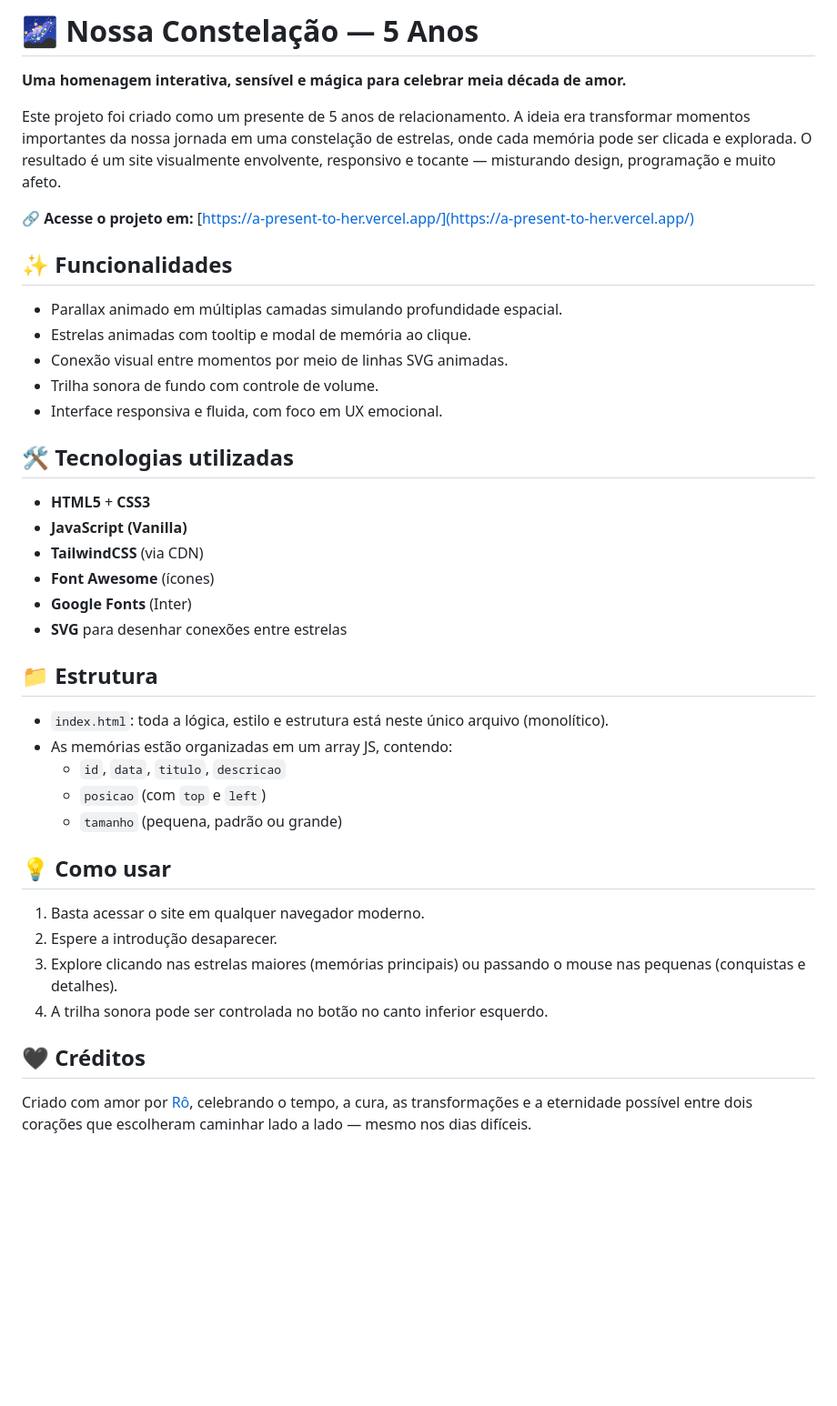
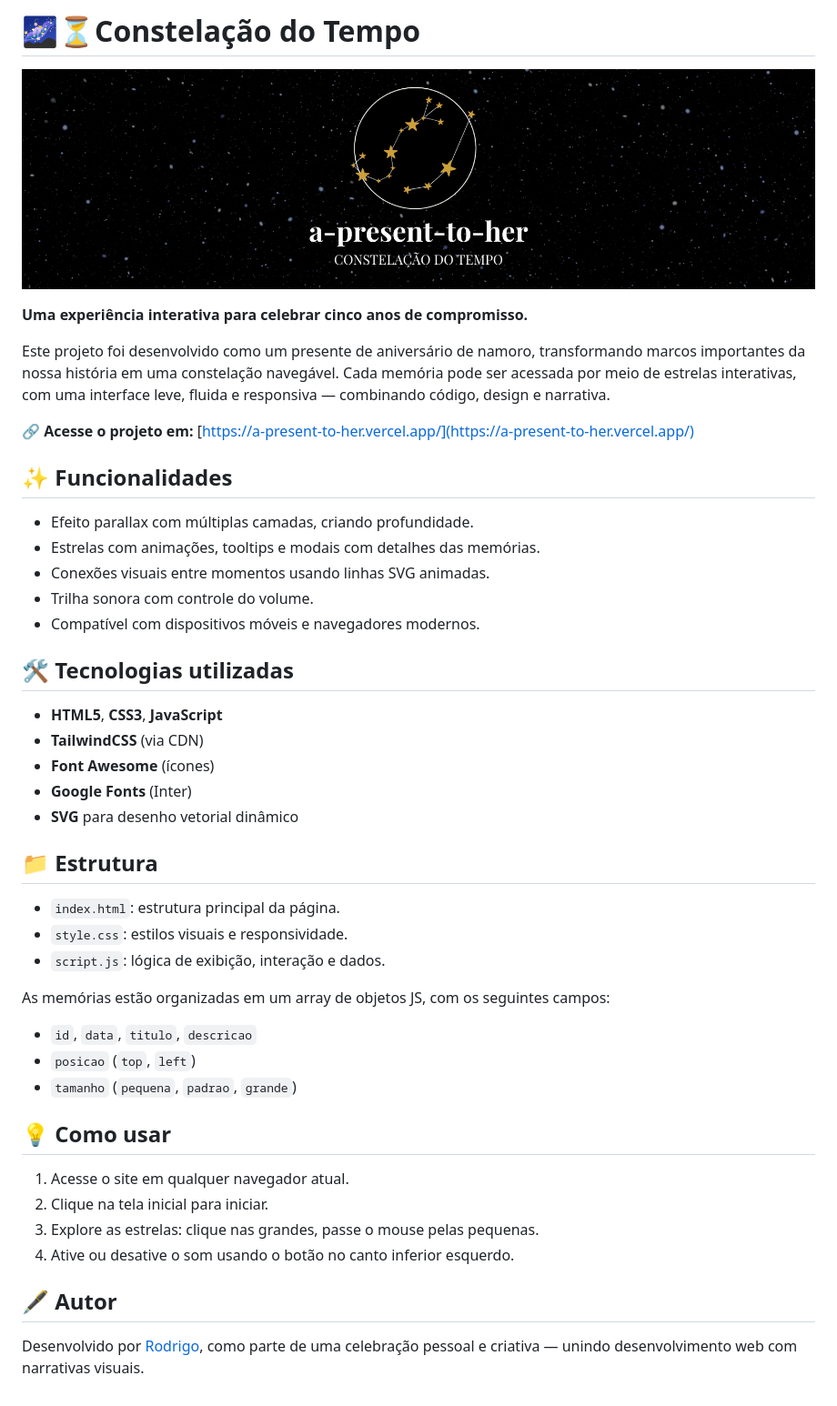
Before and after one commit to RodrigoFrangel/a-present-to-her, a Markdown page: README.md, the part around the change. Shown: that part at 91% size. Drawn GitHub-style; pictures changed too: img/a-present-to-her.png (added); blank space fills up the shorter version.

Commit message:
docs: updates README (+ minor changes)

```diff
--- a/README.md
+++ b/README.md
@@ -1,43 +1,48 @@
-# 🌌 Nossa Constelação — 5 Anos
+# 🌌⏳Constelação do Tempo
 
-**Uma homenagem interativa, sensível e mágica para celebrar meia década de amor.**
+![Banner do Repositório](/img/a-present-to-her.png)
 
-Este projeto foi criado como um presente de 5 anos de relacionamento. A ideia era transformar momentos importantes da nossa jornada em uma constelação de estrelas, onde cada memória pode ser clicada e explorada. O resultado é um site visualmente envolvente, responsivo e tocante — misturando design, programação e muito afeto.
+**Uma experiência interativa para celebrar cinco anos de compromisso.**
+
+Este projeto foi desenvolvido como um presente de aniversário de namoro, transformando marcos importantes da nossa história em uma constelação navegável. Cada memória pode ser acessada por meio de estrelas interativas, com uma interface leve, fluida e responsiva — combinando código, design e narrativa.
 
 🔗 **Acesse o projeto em:** [https://a-present-to-her.vercel.app/](https://a-present-to-her.vercel.app/)
 
 ## ✨ Funcionalidades
 
-- Parallax animado em múltiplas camadas simulando profundidade espacial.
-- Estrelas animadas com tooltip e modal de memória ao clique.
-- Conexão visual entre momentos por meio de linhas SVG animadas.
-- Trilha sonora de fundo com controle de volume.
-- Interface responsiva e fluida, com foco em UX emocional.
+- Efeito parallax com múltiplas camadas, criando profundidade.
+- Estrelas com animações, tooltips e modais com detalhes das memórias.
+- Conexões visuais entre momentos usando linhas SVG animadas.
+- Trilha sonora com controle do volume.
+- Compatível com dispositivos móveis e navegadores modernos.
 
 ## 🛠️ Tecnologias utilizadas
 
-- **HTML5** + **CSS3**
-- **JavaScript (Vanilla)**
+- **HTML5**, **CSS3**, **JavaScript**
 - **TailwindCSS** (via CDN)
 - **Font Awesome** (ícones)
 - **Google Fonts** (Inter)
-- **SVG** para desenhar conexões entre estrelas
+- **SVG** para desenho vetorial dinâmico
 
 ## 📁 Estrutura
 
-- `index.html`: toda a lógica, estilo e estrutura está neste único arquivo (monolítico).
-- As memórias estão organizadas em um array JS, contendo:
-  - `id`, `data`, `titulo`, `descricao`
-  - `posicao` (com `top` e `left`)
-  - `tamanho` (pequena, padrão ou grande)
+- `index.html`: estrutura principal da página.
+- `style.css`: estilos visuais e responsividade.
+- `script.js`: lógica de exibição, interação e dados.
+
+As memórias estão organizadas em um array de objetos JS, com os seguintes campos:
+
+- `id`, `data`, `titulo`, `descricao`
+- `posicao` (`top`, `left`)
+- `tamanho` (`pequena`, `padrao`, `grande`)
 
 ## 💡 Como usar
 
-1. Basta acessar o site em qualquer navegador moderno.
-2. Espere a introdução desaparecer.
-3. Explore clicando nas estrelas maiores (memórias principais) ou passando o mouse nas pequenas (conquistas e detalhes).
-4. A trilha sonora pode ser controlada no botão no canto inferior esquerdo.
+1. Acesse o site em qualquer navegador atual.
+2. Clique na tela inicial para iniciar.
+3. Explore as estrelas: clique nas grandes, passe o mouse pelas pequenas.
+4. Ative ou desative o som usando o botão no canto inferior esquerdo.
 
-## 🖤 Créditos
+## 🖋️ Autor
 
-Criado com amor por [Rô](https://github.com/rodrigofrangel), celebrando o tempo, a cura, as transformações e a eternidade possível entre dois corações que escolheram caminhar lado a lado — mesmo nos dias difíceis.
+Desenvolvido por [Rodrigo](https://github.com/RodrigoFrangel), como parte de uma celebração pessoal e criativa — unindo desenvolvimento web com narrativas visuais.
```
Also changed, not shown: 4 other files.
